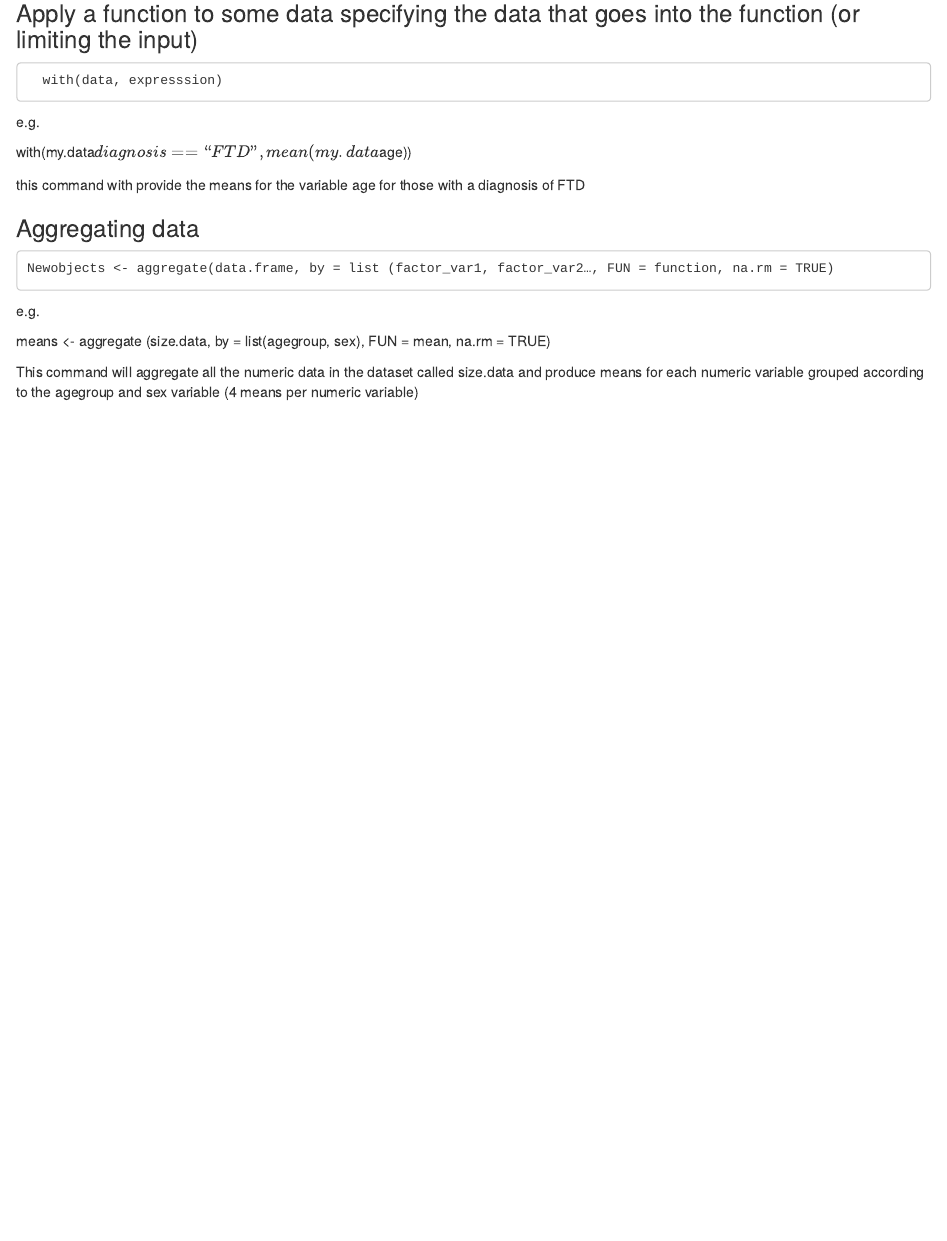
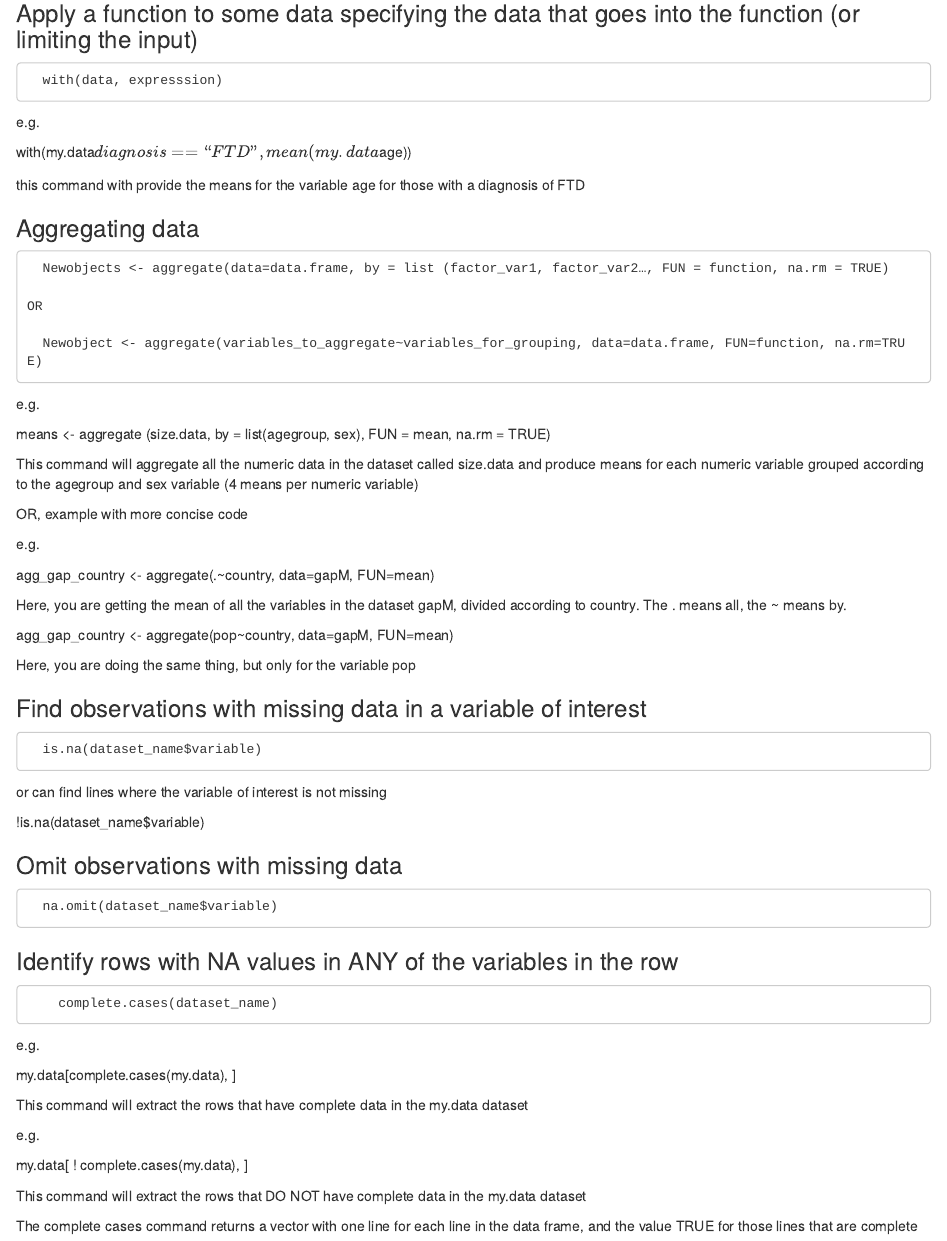
Before and after one commit to howierosen/R_code_development, an R Markdown document (R_handy_commands_markdown.Rmd): the page in a window 1100 px wide, from 6630 px down. Rendered offline with R 4.5, knitr and Pandoc, with nearby package versions.

Commit message:
add more info to markdown

```diff
--- a/R_handy_commands_markdown.Rmd
+++ b/R_handy_commands_markdown.Rmd
@@ -1391,10 +1391,55 @@ this command with provide the means for the variable age for those with a diagno
 
 ### Aggregating data
 
-    Newobjects <- aggregate(data.frame, by = list (factor_var1, factor_var2…, FUN = function, na.rm = TRUE)
+      Newobjects <- aggregate(data=data.frame, by = list (factor_var1, factor_var2…, FUN = function, na.rm = TRUE)
+
+    OR
+
+      Newobject <- aggregate(variables_to_aggregate~variables_for_grouping, data=data.frame, FUN=function, na.rm=TRUE)
 
 e.g.
 
 means <- aggregate (size.data, by = list(agegroup, sex), FUN = mean, na.rm = TRUE)
 
 This command will aggregate all the numeric data in the dataset called size.data and produce means for each numeric variable grouped according to the agegroup and sex variable (4 means per numeric variable)
+
+OR, example with more concise code
+
+e.g.
+
+agg_gap_country <- aggregate(.~country, data=gapM, FUN=mean)
+
+Here, you are getting the mean of all the variables in the dataset gapM, divided according to country. The . means all, the ~ means by.
+
+agg_gap_country <- aggregate(pop~country, data=gapM, FUN=mean)
+
+Here, you are doing the same thing, but only for the variable pop
+
+### Find observations with missing data in a variable of interest
+
+      is.na(dataset_name$variable)
+
+or can find lines where the variable of interest is not missing
+
+!is.na(dataset_name$variable)
+
+### Omit observations with missing data
+
+      na.omit(dataset_name$variable)
+
+### Identify rows with NA values in ANY of the variables in the row
+
+        complete.cases(dataset_name)
+e.g.
+
+my.data[complete.cases(my.data), ]
+
+This command will extract the rows that have complete data in the my.data dataset
+
+e.g.
+
+my.data[ ! complete.cases(my.data), ]
+
+This command will extract the rows that DO NOT have complete data in the my.data dataset
+
+The complete cases command returns a vector with one line for each line in the data frame, and the value TRUE for those lines that are complete
```
Also changed, not shown: R_handy_commands_markdown.html.
